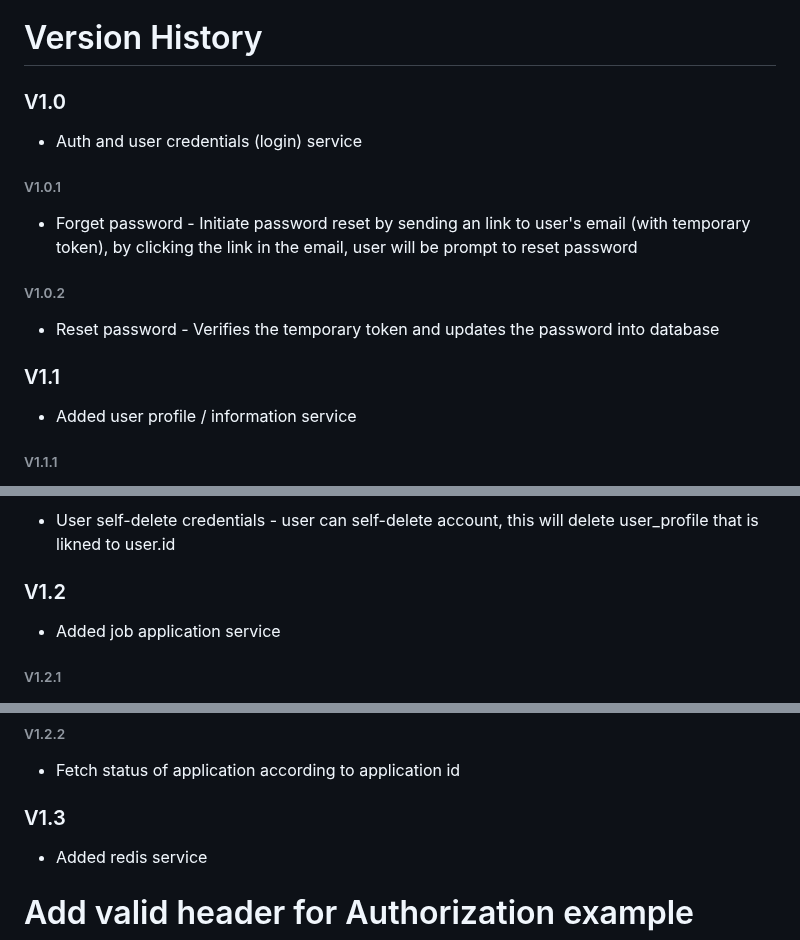
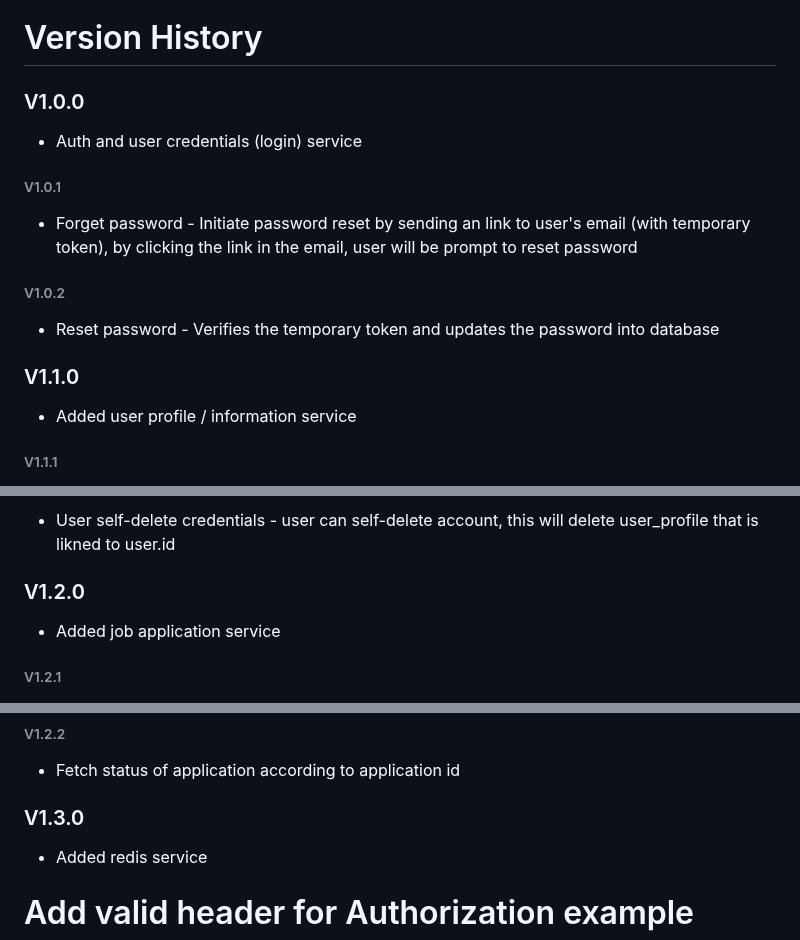
Before and after one commit to wms2711/TFJ_authentication_service, a Markdown page: README.md, 3 parts joined by grey strips. Rendered like a GitHub page.

```diff
--- a/README.md
+++ b/README.md
@@ -19,14 +19,14 @@ python3 worker.py
 
 # Version History
 
-### V1.0
+### V1.0.0
 - Auth and user credentials (login) service
 ###### V1.0.1
 - Forget password - Initiate password reset by sending an link to user's email (with temporary token), by clicking the link in the email, user will be prompt to reset password
 ###### V1.0.2
 - Reset password - Verifies the temporary token and updates the password into database
 
-### V1.1
+### V1.1.0
 - Added user profile / information service
 ###### V1.1.1
 - User verification for new sign-ups - an email (with temporary token) will be sent to verify, user will be added to database at the meantime (as a non-verified user)
@@ -35,7 +35,7 @@ python3 worker.py
 ###### V1.1.3
 - User self-delete credentials - user can self-delete account, this will delete user_profile that is likned to user.id
 
-### V1.2
+### V1.2.0
 - Added job application service
 ###### V1.2.1
 - Replaced database session with async session
@@ -49,7 +49,7 @@ python3 worker.py
 ###### V1.2.2
 - Fetch status of application according to application id
 
-### V1.3
+### V1.3.0
 - Added redis service
 
 # Add valid header for Authorization example
```
